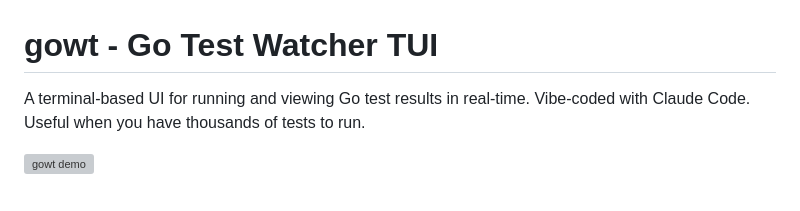
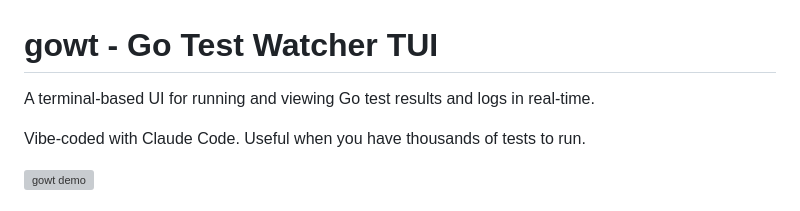
Before and after one commit to rickchristie/govner, a Markdown page: gowt/README.md, the part around the change. GitHub-like rendering; grey boxes are pictures that could not be loaded.

Commit message:
Nitpick on README.md

```diff
--- a/gowt/README.md
+++ b/gowt/README.md
@@ -1,6 +1,7 @@
 # gowt - Go Test Watcher TUI
 
-A terminal-based UI for running and viewing Go test results in real-time.
+A terminal-based UI for running and viewing Go test results and logs in real-time.
+
 Vibe-coded with Claude Code. Useful when you have thousands of tests to run.
 
 ![gowt demo](/gowt/docs/peek.gif)
```
